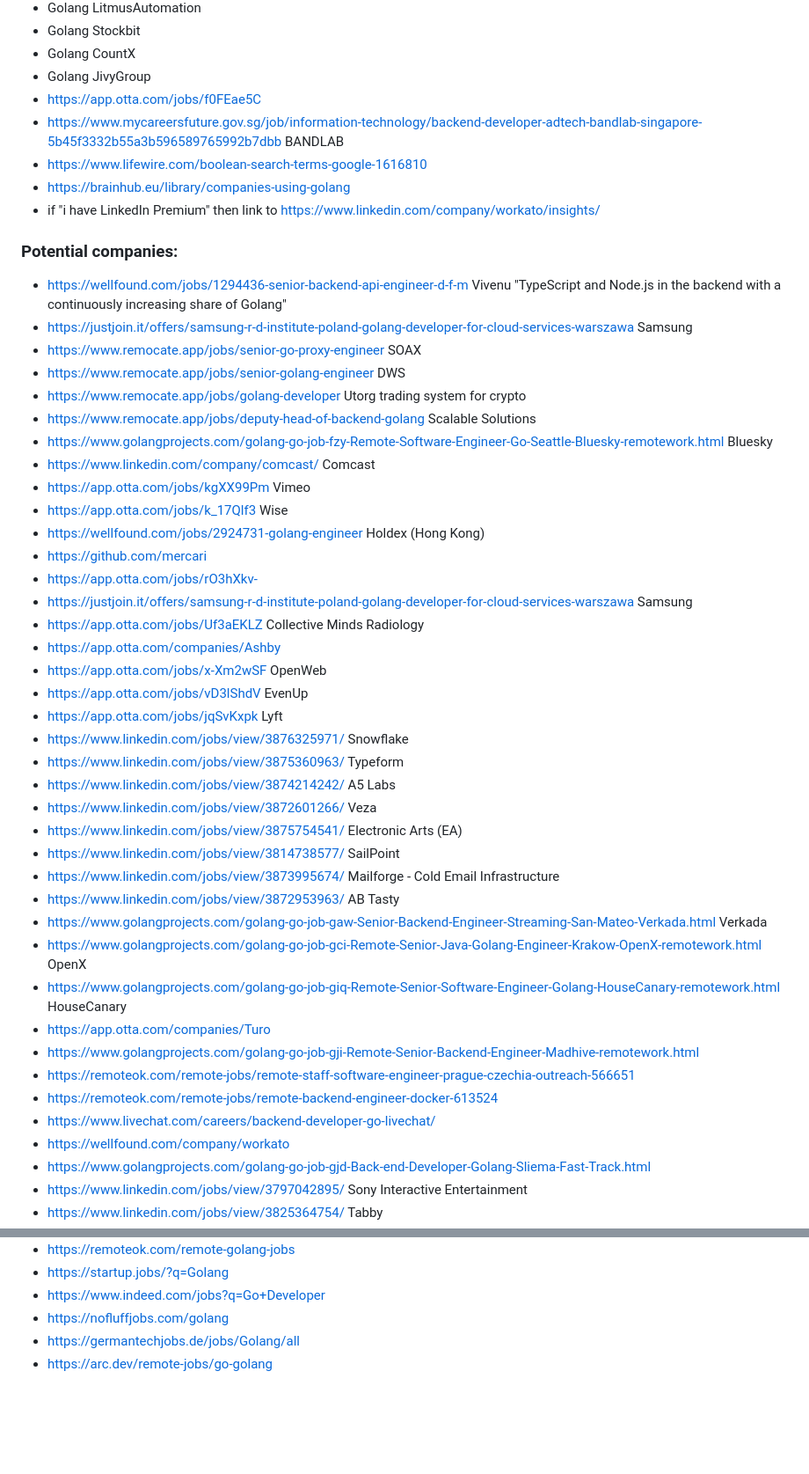
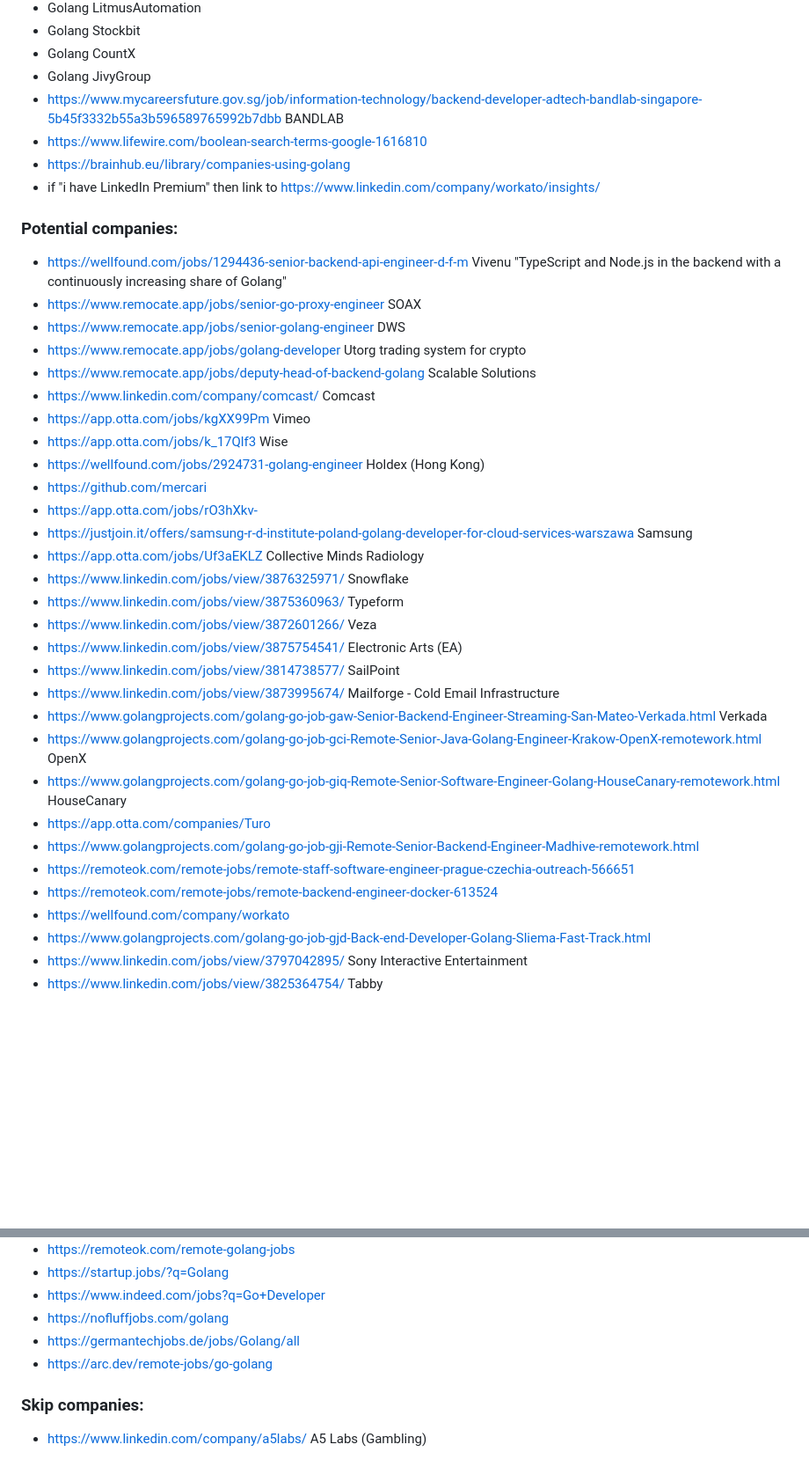
Before and after one commit to readytotouch/golang-companies-organizer, a Markdown page: README.md, 2 parts joined by grey strips. Shown: that part at 88% size. Rendered like a GitHub page; blank space fills up the shorter version.

Commit message:
Skip companies

```diff
--- a/README.md
+++ b/README.md
@@ -22,7 +22,6 @@
 - Golang Stockbit
 - Golang CountX
 - Golang JivyGroup
-- https://app.otta.com/jobs/f0FEae5C
 - https://www.mycareersfuture.gov.sg/job/information-technology/backend-developer-adtech-bandlab-singapore-5b45f3332b55a3b596589765992b7dbb BANDLAB
 - https://www.lifewire.com/boolean-search-terms-google-1616810
 - https://brainhub.eu/library/companies-using-golang
@@ -30,12 +29,10 @@
 
 ### Potential companies:
 - https://wellfound.com/jobs/1294436-senior-backend-api-engineer-d-f-m Vivenu "TypeScript and Node.js in the backend with a continuously increasing share of Golang"
-- https://justjoin.it/offers/samsung-r-d-institute-poland-golang-developer-for-cloud-services-warszawa Samsung
 - https://www.remocate.app/jobs/senior-go-proxy-engineer SOAX
 - https://www.remocate.app/jobs/senior-golang-engineer DWS
 - https://www.remocate.app/jobs/golang-developer Utorg trading system for crypto
 - https://www.remocate.app/jobs/deputy-head-of-backend-golang Scalable Solutions
-- https://www.golangprojects.com/golang-go-job-fzy-Remote-Software-Engineer-Go-Seattle-Bluesky-remotework.html Bluesky
 - https://www.linkedin.com/company/comcast/ Comcast
 - https://app.otta.com/jobs/kgXX99Pm Vimeo
 - https://app.otta.com/jobs/k_17Qlf3 Wise
@@ -44,18 +41,12 @@
 - https://app.otta.com/jobs/rO3hXkv-
 - https://justjoin.it/offers/samsung-r-d-institute-poland-golang-developer-for-cloud-services-warszawa Samsung
 - https://app.otta.com/jobs/Uf3aEKLZ Collective Minds Radiology
-- https://app.otta.com/companies/Ashby
-- https://app.otta.com/jobs/x-Xm2wSF OpenWeb
-- https://app.otta.com/jobs/vD3lShdV EvenUp
-- https://app.otta.com/jobs/jqSvKxpk Lyft
 - https://www.linkedin.com/jobs/view/3876325971/ Snowflake
 - https://www.linkedin.com/jobs/view/3875360963/ Typeform
-- https://www.linkedin.com/jobs/view/3874214242/ A5 Labs
 - https://www.linkedin.com/jobs/view/3872601266/ Veza
 - https://www.linkedin.com/jobs/view/3875754541/ Electronic Arts (EA)
 - https://www.linkedin.com/jobs/view/3814738577/ SailPoint
 - https://www.linkedin.com/jobs/view/3873995674/ Mailforge - Cold Email Infrastructure
-- https://www.linkedin.com/jobs/view/3872953963/ AB Tasty
 - https://www.golangprojects.com/golang-go-job-gaw-Senior-Backend-Engineer-Streaming-San-Mateo-Verkada.html Verkada
 - https://www.golangprojects.com/golang-go-job-gci-Remote-Senior-Java-Golang-Engineer-Krakow-OpenX-remotework.html OpenX
 - https://www.golangprojects.com/golang-go-job-giq-Remote-Senior-Software-Engineer-Golang-HouseCanary-remotework.html HouseCanary
@@ -63,7 +54,6 @@
 - https://www.golangprojects.com/golang-go-job-gji-Remote-Senior-Backend-Engineer-Madhive-remotework.html
 - https://remoteok.com/remote-jobs/remote-staff-software-engineer-prague-czechia-outreach-566651
 - https://remoteok.com/remote-jobs/remote-backend-engineer-docker-613524
-- https://www.livechat.com/careers/backend-developer-go-livechat/
 - https://wellfound.com/company/workato
 - https://www.golangprojects.com/golang-go-job-gjd-Back-end-Developer-Golang-Sliema-Fast-Track.html
 - https://www.linkedin.com/jobs/view/3797042895/ Sony Interactive Entertainment
@@ -93,3 +83,6 @@
 - https://nofluffjobs.com/golang
 - https://germantechjobs.de/jobs/Golang/all
 - https://arc.dev/remote-jobs/go-golang
+
+### Skip companies:
+- https://www.linkedin.com/company/a5labs/ A5 Labs (Gambling)
```
